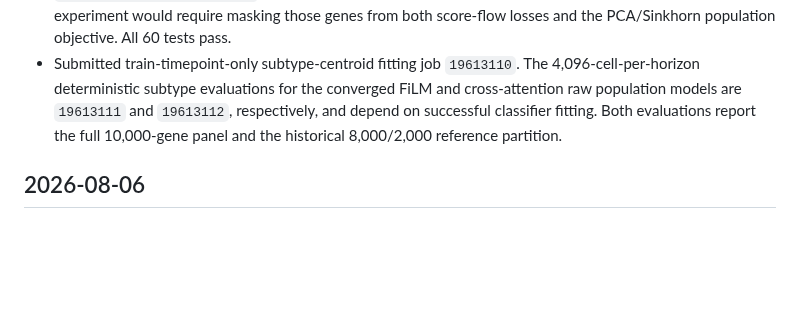
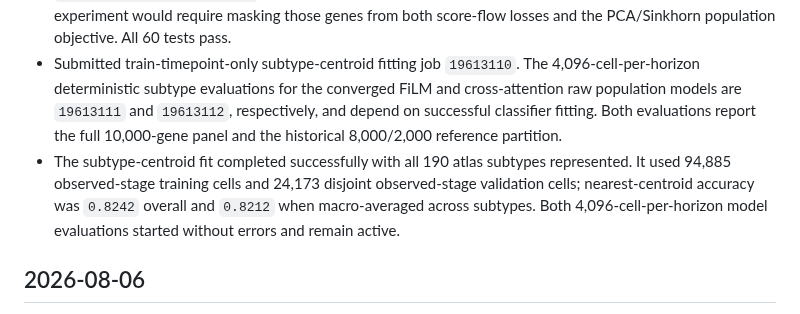
Before and after one commit to davidaknowles/stream, a Markdown page: LABNOTEBOOK.md, the part around the change. Rendered like a GitHub page; blank space fills up the shorter version.

Commit message:
Record subtype classifier accuracy

```diff
--- a/LABNOTEBOOK.md
+++ b/LABNOTEBOOK.md
@@ -7,6 +7,7 @@
 - Added fine-grained subtype evaluation using the atlas's 190 `celltype_update` labels. A nearest-centroid classifier is fitted in whitened train-only PCA coordinates using only non-held-out stages and records both ordinary and subtype-balanced validation accuracy. Dedicated deterministic evaluation aggregates 4,096 rollout cells per held-out horizon, reports subtype-proportion Jensen--Shannon divergence and skill relative to source-composition persistence, and computes pooled and macro gene-shift R-squared across subtype pseudobulks with at least 10 source, observed, and predicted cells.
 - Subtype dynamics can be reported for arbitrary gene panels. The existing population score-flow models used all 10,000 genes in both pretraining and population fitting, so their historical 2,000-gene partition is labeled `heldout_panel_not_heldout`; it is not a held-out-gene result. A genuine population-level held-out-gene experiment would require masking those genes from both score-flow losses and the PCA/Sinkhorn population objective. All 60 tests pass.
 - Submitted train-timepoint-only subtype-centroid fitting job `19613110`. The 4,096-cell-per-horizon deterministic subtype evaluations for the converged FiLM and cross-attention raw population models are `19613111` and `19613112`, respectively, and depend on successful classifier fitting. Both evaluations report the full 10,000-gene panel and the historical 8,000/2,000 reference partition.
+- The subtype-centroid fit completed successfully with all 190 atlas subtypes represented. It used 94,885 observed-stage training cells and 24,173 disjoint observed-stage validation cells; nearest-centroid accuracy was `0.8242` overall and `0.8212` when macro-averaged across subtypes. Both 4,096-cell-per-horizon model evaluations started without errors and remain active.
 
 ## 2026-08-06
 
```
